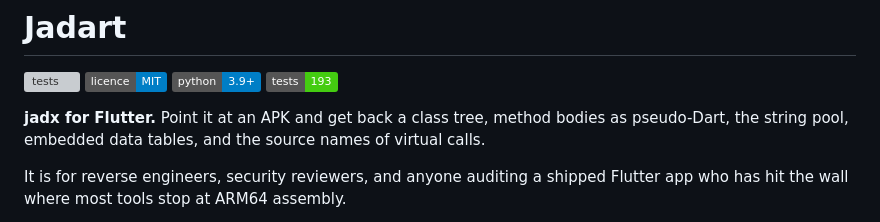
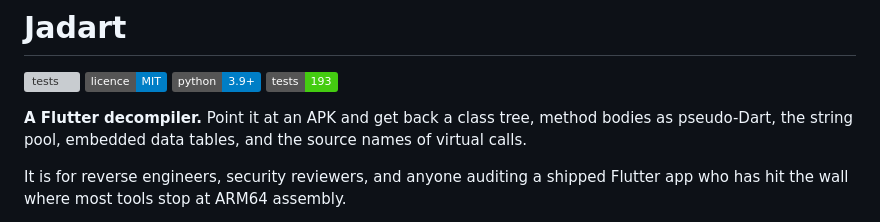
Before and after one commit to IR0NBYTE/Jadart, a Markdown page: README.md, the part around the change. GitHub-like rendering; badges without logos; grey boxes are pictures that could not be loaded.

Commit message:
Say Flutter decompiler

```diff
--- a/README.md
+++ b/README.md
@@ -5,7 +5,7 @@
 [![python: 3.9+](https://img.shields.io/badge/python-3.9%2B-blue.svg)](#install)
 [![tests: 193](https://img.shields.io/badge/tests-193-brightgreen.svg)](#tests)
 
-**jadx for Flutter.** Point it at an APK and get back a class tree, method bodies as
+**A Flutter decompiler.** Point it at an APK and get back a class tree, method bodies as
 pseudo-Dart, the string pool, embedded data tables, and the source names of virtual calls.
 
 It is for reverse engineers, security reviewers, and anyone auditing a shipped Flutter app
```
